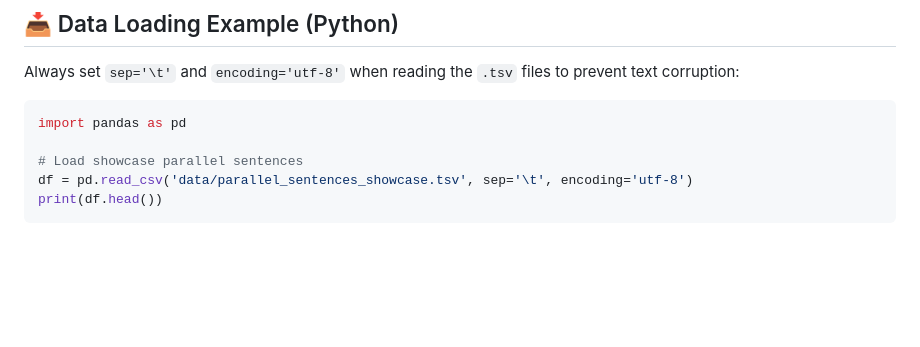
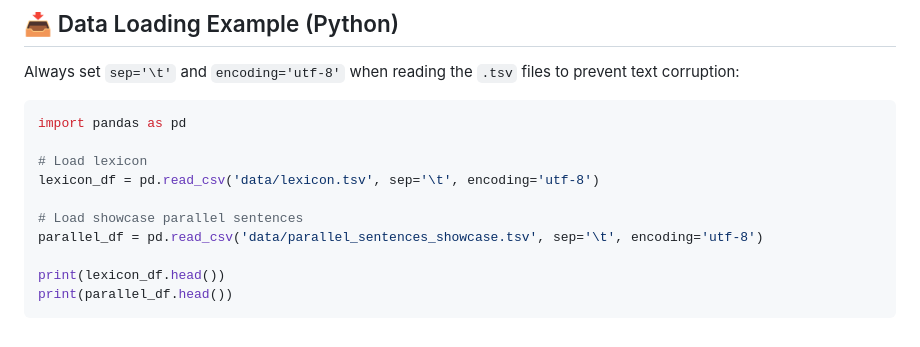
Before and after one commit to fahim-ling/Sylheti-Bangla-English-Russian-German-Parallel-Corpus-for-NLP, a Markdown page: README.md, the part around the change. Rendered like a GitHub page; blank space fills up the shorter version.

Commit message:
Fix loading of lexicon and showcase sentences in README
Updated the README to load lexicon and showcase parallel sentences correctly.

````diff
--- a/README.md
+++ b/README.md
@@ -68,7 +68,12 @@ Always set `sep='\t'` and `encoding='utf-8'` when reading the `.tsv` files to pr
 ```python
 import pandas as pd
 
+# Load lexicon
+lexicon_df = pd.read_csv('data/lexicon.tsv', sep='\t', encoding='utf-8')
+
 # Load showcase parallel sentences
-df = pd.read_csv('data/parallel_sentences_showcase.tsv', sep='\t', encoding='utf-8')
-print(df.head())
+parallel_df = pd.read_csv('data/parallel_sentences_showcase.tsv', sep='\t', encoding='utf-8')
+
+print(lexicon_df.head())
+print(parallel_df.head())
 ```
````
